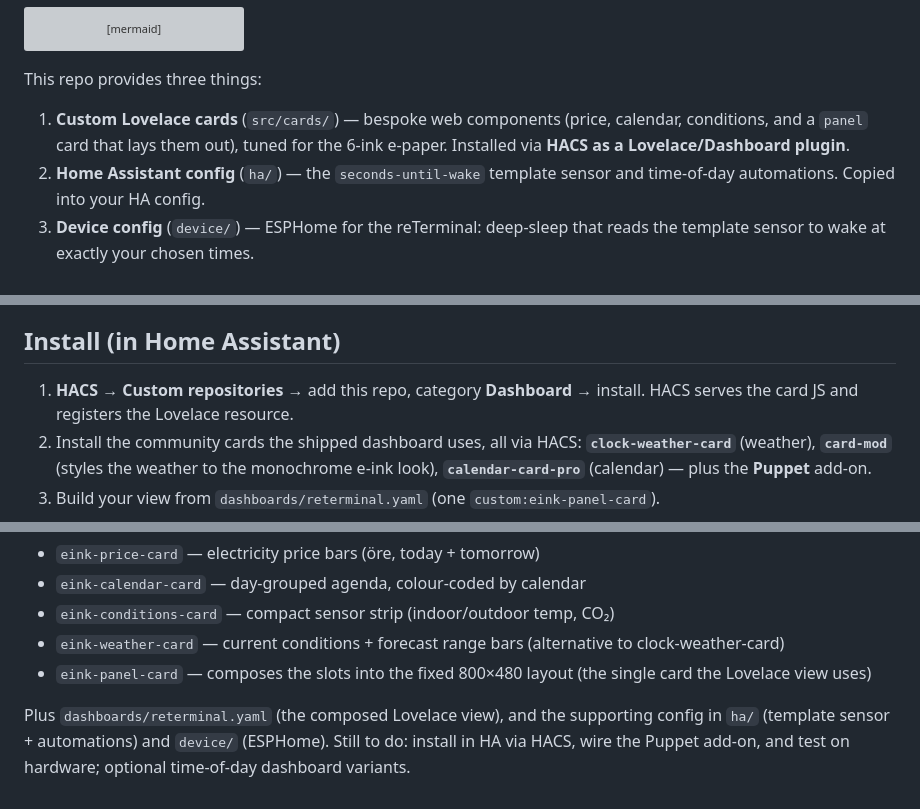
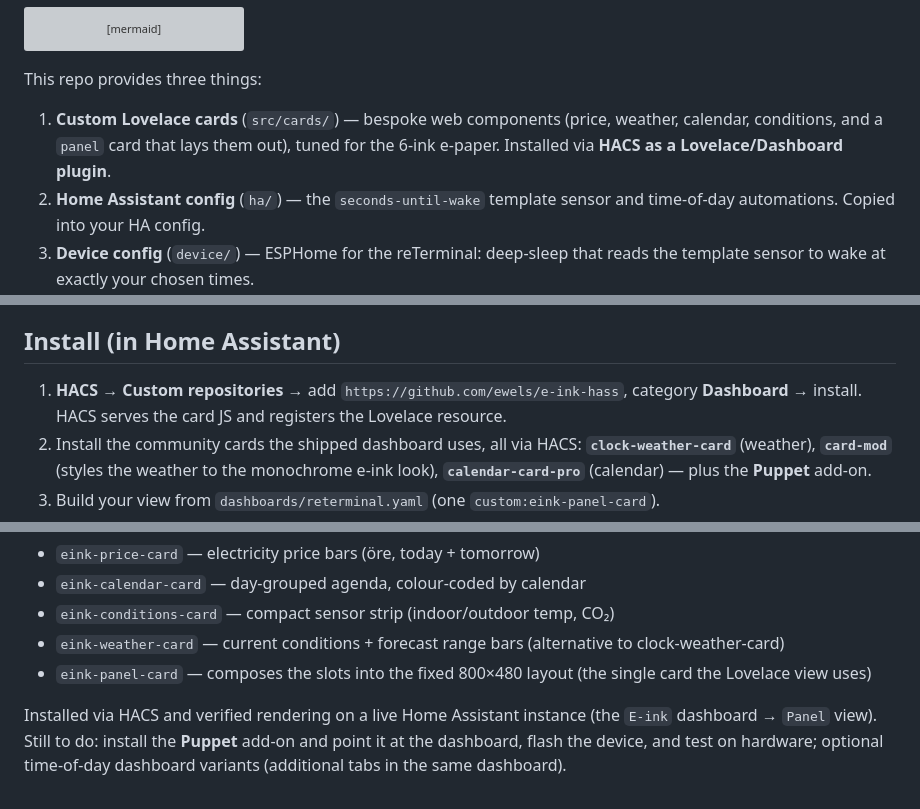
Before and after one commit to ewels/e-ink-hass, a Markdown page: README.md, 3 parts joined by grey strips. Rendered like a GitHub page; grey boxes are pictures that could not be loaded.

Commit message:
README: public repo URL, weather card, installed/verified status
Co-Authored-By: Claude Opus 4.8 <noreply@anthropic.com>
Claude-Session: https://claude.ai/code/session_01QanPSF2pj5B1kLz1hyKvTn

```diff
--- a/README.md
+++ b/README.md
@@ -32,8 +32,8 @@ flowchart LR
 This repo provides three things:
 
 1. **Custom Lovelace cards** (`src/cards/`) — bespoke web components (price,
-   calendar, conditions, and a `panel` card that lays them out), tuned for the
-   6-ink e-paper. Installed via **HACS as a Lovelace/Dashboard plugin**.
+   weather, calendar, conditions, and a `panel` card that lays them out), tuned
+   for the 6-ink e-paper. Installed via **HACS as a Lovelace/Dashboard plugin**.
 2. **Home Assistant config** (`ha/`) — the `seconds-until-wake` template sensor
    and time-of-day automations. Copied into your HA config.
 3. **Device config** (`device/`) — ESPHome for the reTerminal: deep-sleep that
@@ -97,8 +97,9 @@ ever loading it into Home Assistant.
 
 ## Install (in Home Assistant)
 
-1. **HACS → Custom repositories** → add this repo, category **Dashboard** →
-   install. HACS serves the card JS and registers the Lovelace resource.
+1. **HACS → Custom repositories** → add `https://github.com/ewels/e-ink-hass`,
+   category **Dashboard** → install. HACS serves the card JS and registers the
+   Lovelace resource.
 2. Install the community cards the shipped dashboard uses, all via HACS:
    **`clock-weather-card`** (weather), **`card-mod`** (styles the weather to the
    monochrome e-ink look), **`calendar-card-pro`** (calendar) — plus the
@@ -120,7 +121,7 @@ Cards built and previewable in the dev harness against real HA data:
 - `eink-panel-card` — composes the slots into the fixed 800×480 layout (the
   single card the Lovelace view uses)
 
-Plus `dashboards/reterminal.yaml` (the composed Lovelace view), and the
-supporting config in `ha/` (template sensor + automations) and `device/`
-(ESPHome). Still to do: install in HA via HACS, wire the Puppet add-on, and test
-on hardware; optional time-of-day dashboard variants.
+Installed via HACS and verified rendering on a live Home Assistant instance
+(the `E-ink` dashboard → `Panel` view). Still to do: install the **Puppet**
+add-on and point it at the dashboard, flash the device, and test on hardware;
+optional time-of-day dashboard variants (additional tabs in the same dashboard).
```
